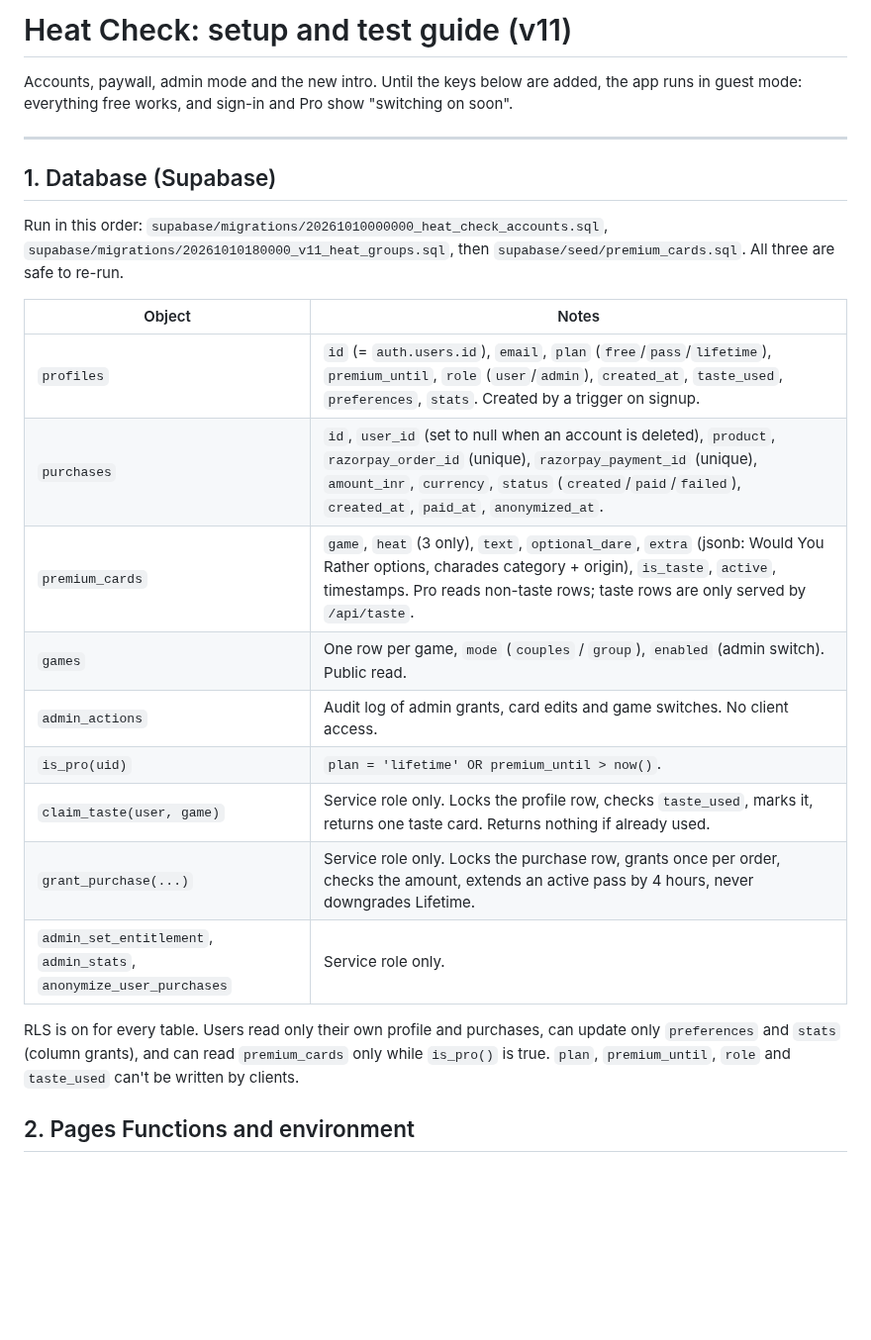
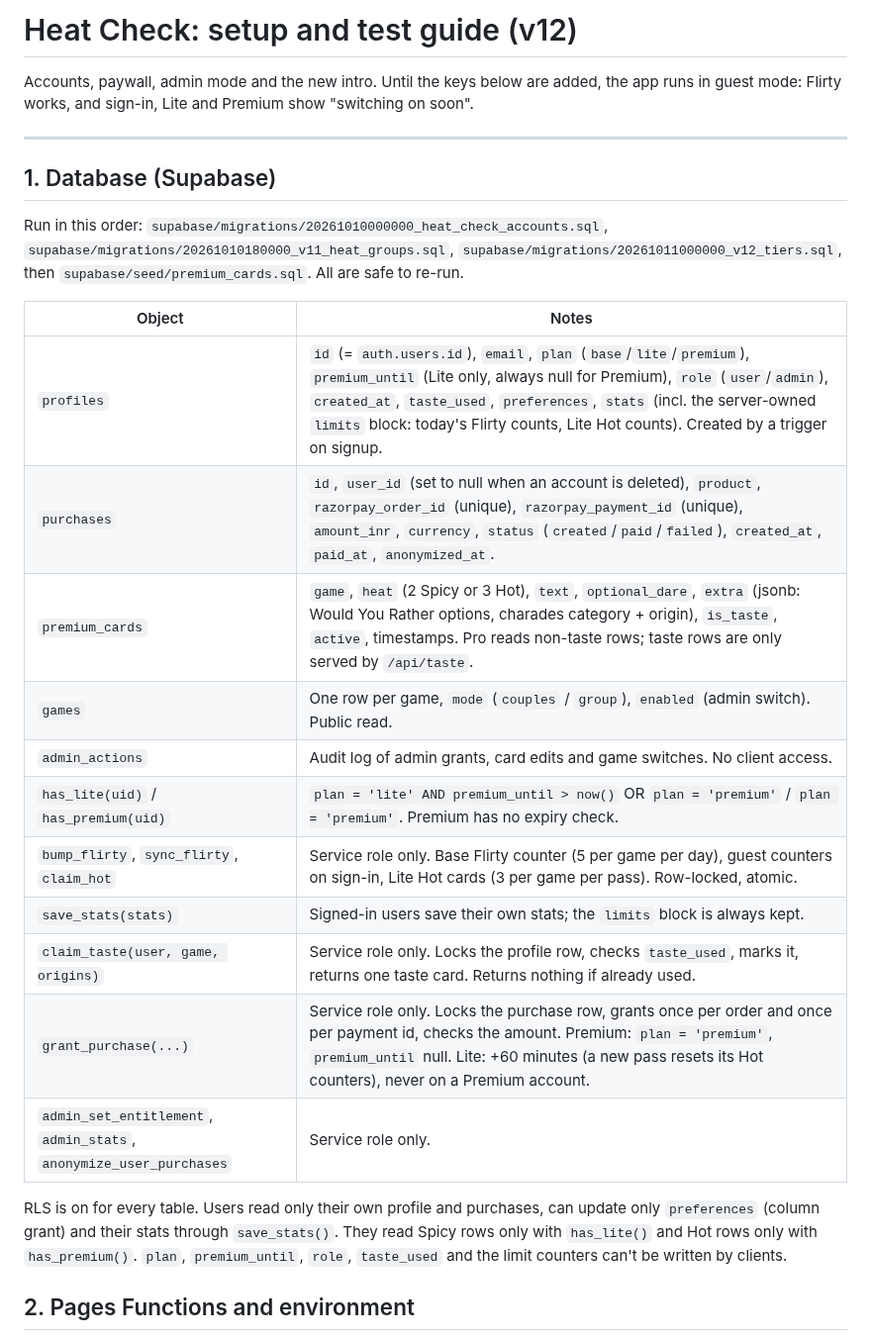
Before and after one commit to velvetthunder15/heat-check, a Markdown page: SETUP.md, the part around one of its changes. Shown at 99% size. Drawn GitHub-style; blank space fills up the shorter version.

Commit message:
github: SETUP.md

```diff
--- a/SETUP.md
+++ b/SETUP.md
@@ -1,29 +1,31 @@
-# Heat Check: setup and test guide (v11)
+# Heat Check: setup and test guide (v12)
 
 Accounts, paywall, admin mode and the new intro. Until the keys below are added, the app runs in
-guest mode: everything free works, and sign-in and Pro show "switching on soon".
+guest mode: Flirty works, and sign-in, Lite and Premium show "switching on soon".
 
 ---
 
 ## 1. Database (Supabase)
 
-Run in this order: `supabase/migrations/20261010000000_heat_check_accounts.sql`, `supabase/migrations/20261010180000_v11_heat_groups.sql`, then `supabase/seed/premium_cards.sql`. All three are safe to re-run.
+Run in this order: `supabase/migrations/20261010000000_heat_check_accounts.sql`, `supabase/migrations/20261010180000_v11_heat_groups.sql`, `supabase/migrations/20261011000000_v12_tiers.sql`, then `supabase/seed/premium_cards.sql`. All are safe to re-run.
 
 | Object | Notes |
 |---|---|
-| `profiles` | `id` (= `auth.users.id`), `email`, `plan` (`free`/`pass`/`lifetime`), `premium_until`, `role` (`user`/`admin`), `created_at`, `taste_used`, `preferences`, `stats`. Created by a trigger on signup. |
+| `profiles` | `id` (= `auth.users.id`), `email`, `plan` (`base`/`lite`/`premium`), `premium_until` (Lite only, always null for Premium), `role` (`user`/`admin`), `created_at`, `taste_used`, `preferences`, `stats` (incl. the server-owned `limits` block: today's Flirty counts, Lite Hot counts). Created by a trigger on signup. |
 | `purchases` | `id`, `user_id` (set to null when an account is deleted), `product`, `razorpay_order_id` (unique), `razorpay_payment_id` (unique), `amount_inr`, `currency`, `status` (`created`/`paid`/`failed`), `created_at`, `paid_at`, `anonymized_at`. |
-| `premium_cards` | `game`, `heat` (3 only), `text`, `optional_dare`, `extra` (jsonb: Would You Rather options, charades category + origin), `is_taste`, `active`, timestamps. Pro reads non-taste rows; taste rows are only served by `/api/taste`. |
+| `premium_cards` | `game`, `heat` (2 Spicy or 3 Hot), `text`, `optional_dare`, `extra` (jsonb: Would You Rather options, charades category + origin), `is_taste`, `active`, timestamps. Pro reads non-taste rows; taste rows are only served by `/api/taste`. |
 | `games` | One row per game, `mode` (`couples` / `group`), `enabled` (admin switch). Public read. |
 | `admin_actions` | Audit log of admin grants, card edits and game switches. No client access. |
-| `is_pro(uid)` | `plan = 'lifetime' OR premium_until > now()`. |
-| `claim_taste(user, game)` | Service role only. Locks the profile row, checks `taste_used`, marks it, returns one taste card. Returns nothing if already used. |
-| `grant_purchase(...)` | Service role only. Locks the purchase row, grants once per order, checks the amount, extends an active pass by 4 hours, never downgrades Lifetime. |
+| `has_lite(uid)` / `has_premium(uid)` | `plan = 'lite' AND premium_until > now()` OR `plan = 'premium'` / `plan = 'premium'`. Premium has no expiry check. |
+| `bump_flirty`, `sync_flirty`, `claim_hot` | Service role only. Base Flirty counter (5 per game per day), guest counters on sign-in, Lite Hot cards (3 per game per pass). Row-locked, atomic. |
+| `save_stats(stats)` | Signed-in users save their own stats; the `limits` block is always kept. |
+| `claim_taste(user, game, origins)` | Service role only. Locks the profile row, checks `taste_used`, marks it, returns one taste card. Returns nothing if already used. |
+| `grant_purchase(...)` | Service role only. Locks the purchase row, grants once per order and once per payment id, checks the amount. Premium: `plan = 'premium'`, `premium_until` null. Lite: +60 minutes (a new pass resets its Hot counters), never on a Premium account. |
 | `admin_set_entitlement`, `admin_stats`, `anonymize_user_purchases` | Service role only. |
 
 RLS is on for every table. Users read only their own profile and purchases, can update only
-`preferences` and `stats` (column grants), and can read `premium_cards` only while `is_pro()` is true.
-`plan`, `premium_until`, `role` and `taste_used` can't be written by clients.
+`preferences` (column grant) and their stats through `save_stats()`. They read Spicy rows only with `has_lite()` and Hot rows only with `has_premium()`.
+`plan`, `premium_until`, `role`, `taste_used` and the limit counters can't be written by clients.
 
 ## 2. Pages Functions and environment
 
```
Also changed, not shown: other parts of SETUP.md (+35 -18 lines).
